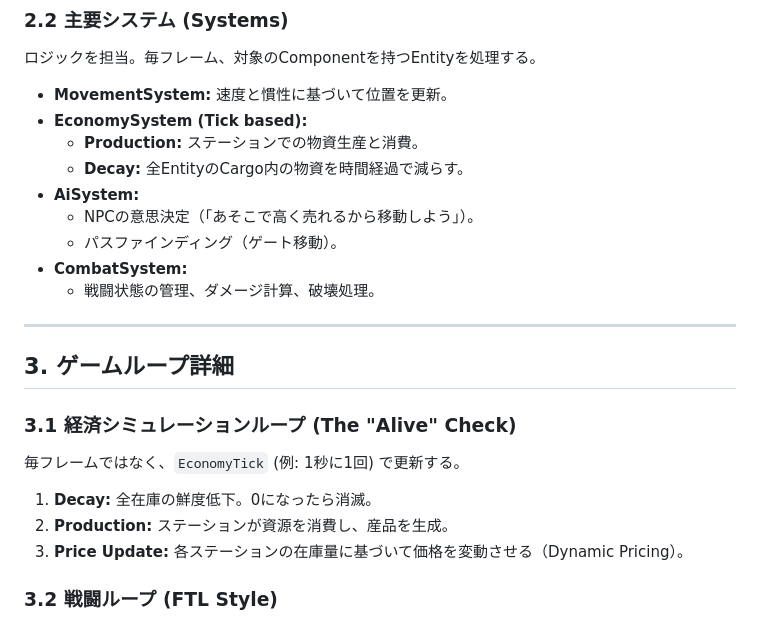
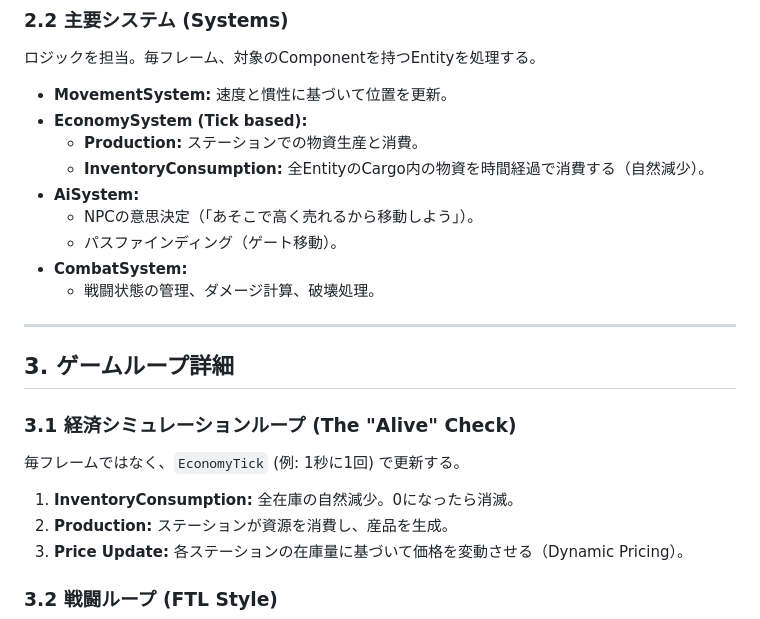
Before and after one commit to he-be/uncharted_territory, a Markdown page: docs/design_v1.md, the part around the change. GitHub-like rendering.

```diff
--- a/docs/design_v1.md
+++ b/docs/design_v1.md
@@ -38,7 +38,7 @@ src/
 *   **MovementSystem:** 速度と慣性に基づいて位置を更新。
 *   **EconomySystem (Tick based):**
     *   **Production:** ステーションでの物資生産と消費。
-    *   **Decay:** 全EntityのCargo内の物資を時間経過で減らす。
+    *   **InventoryConsumption:** 全EntityのCargo内の物資を時間経過で消費する（自然減少）。
 *   **AiSystem:**
     *   NPCの意思決定（「あそこで高く売れるから移動しよう」）。
     *   パスファインディング（ゲート移動）。
@@ -52,7 +52,7 @@ src/
 ### 3.1 経済シミュレーションループ (The "Alive" Check)
 毎フレームではなく、`EconomyTick` (例: 1秒に1回) で更新する。
 
-1.  **Decay:** 全在庫の鮮度低下。0になったら消滅。
+1.  **InventoryConsumption:** 全在庫の自然減少。0になったら消滅。
 2.  **Production:** ステーションが資源を消費し、産品を生成。
 3.  **Price Update:** 各ステーションの在庫量に基づいて価格を変動させる（Dynamic Pricing）。
 
```
Also changed, not shown: docs/requirements_all.md (+6 -6 lines), docs/requirements_phase1.md (+5 -5 lines).
